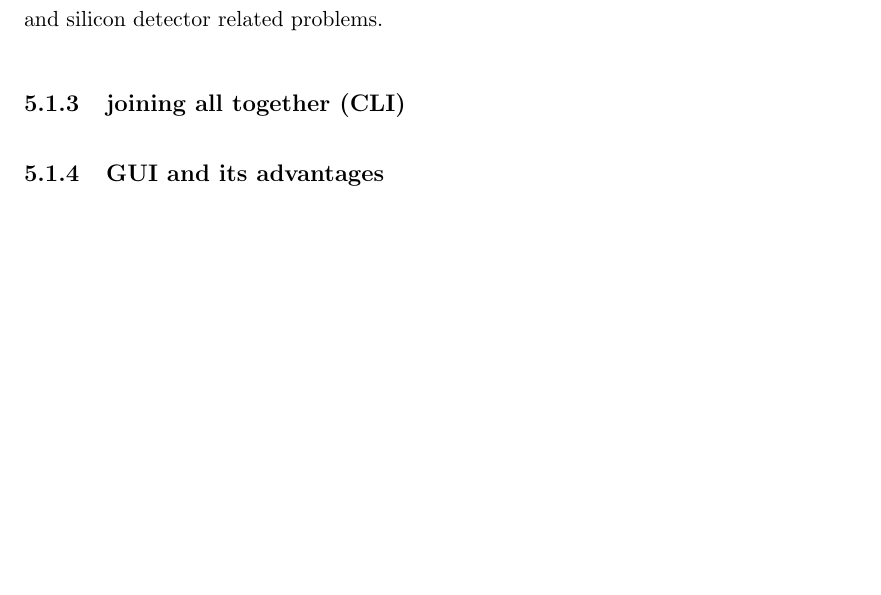
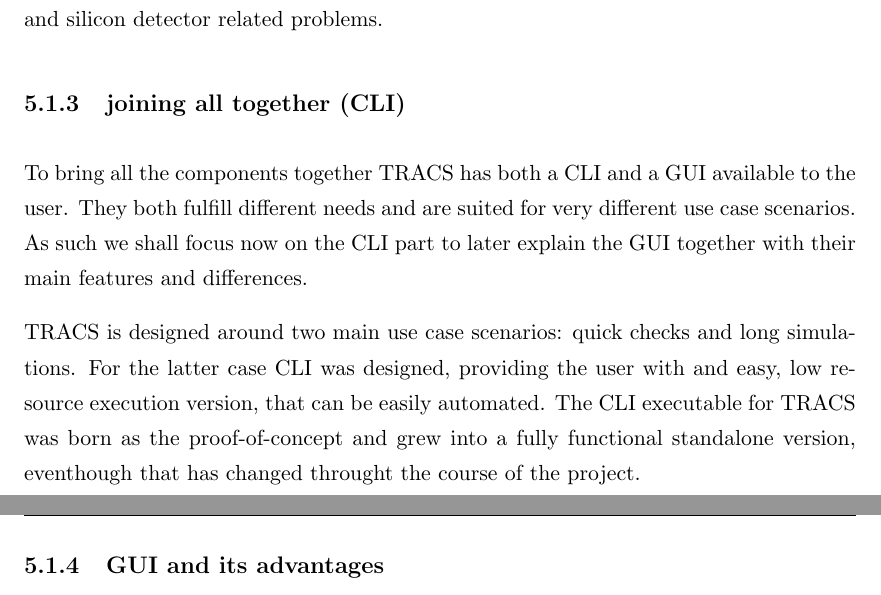
Before and after one commit to AlGepe/TFG, a LaTeX thesis (GraduateThesis.tex, which reads Chapters/Chapter5.tex): part of page 25 of 29 before the commit and two parts of pages 25 and 26 of 30 after it, the two joined at a grey line, cut so that both start at the same text, the shorter picture padded with empty space. Compiled offline with pdfLaTeX.

Commit message:
out of library

```diff
--- a/Chapters/Chapter5.tex
+++ b/Chapters/Chapter5.tex
@@ -47,6 +47,9 @@ Simulating the movement of carriers inside the detector requires to solve a firs
 
 \subsection{joining all together (CLI)}
 
+To bring all the components together TRACS has both a CLI and a GUI available to the user. They both fulfill different needs and are suited for very different use case scenarios. As such we shall focus now on the CLI part to later explain the GUI together with their main features and differences.
+
+TRACS is designed around two main use case scenarios: quick checks and long simulations. For the latter case CLI was designed, providing the user with and easy, low resource execution version, that can be easily automated. The CLI executable for TRACS was born as the proof-of-concept and grew into a fully functional standalone version, eventhough that has changed throught the course of the project.
 
 \subsection{GUI and its advantages}
 \section{The development phase, changes and rationale} % (fold)
```
